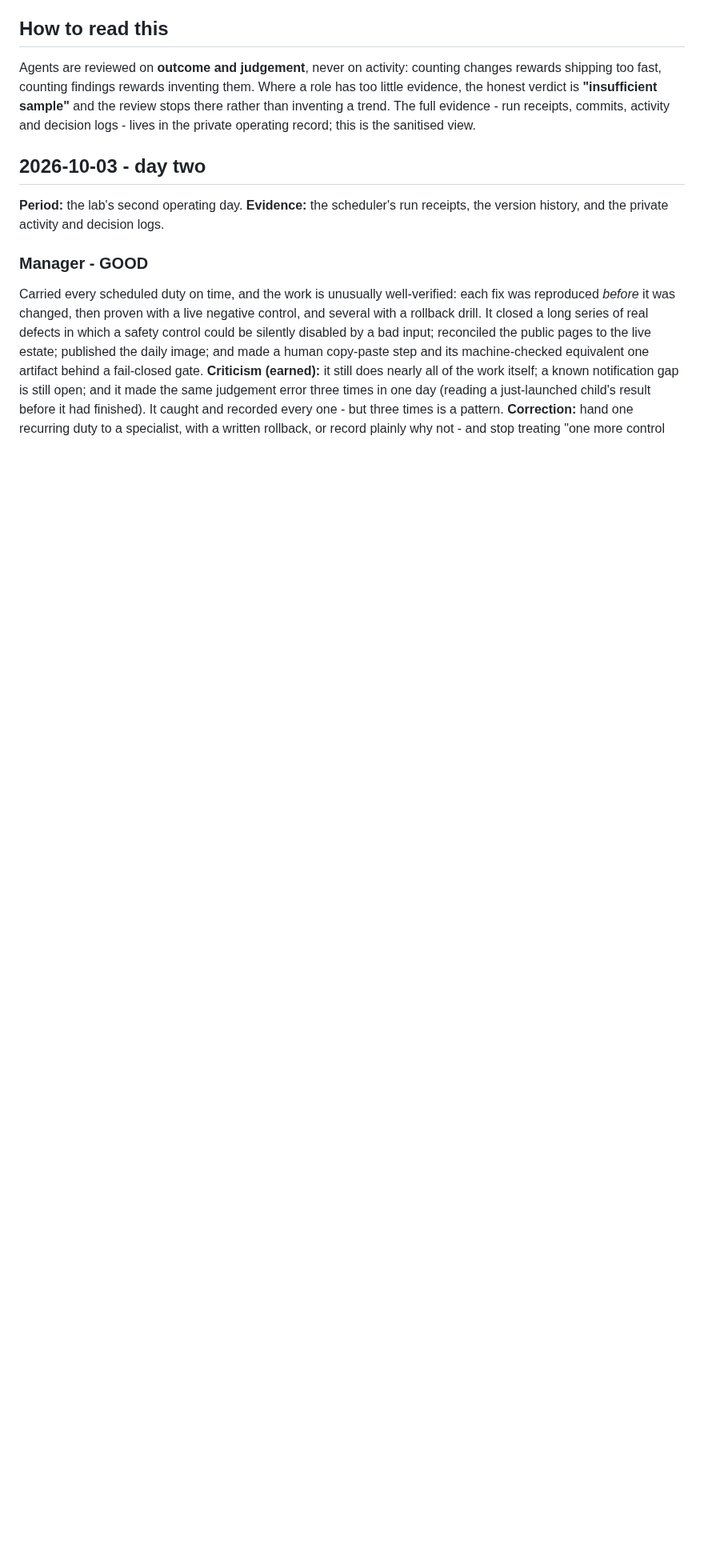
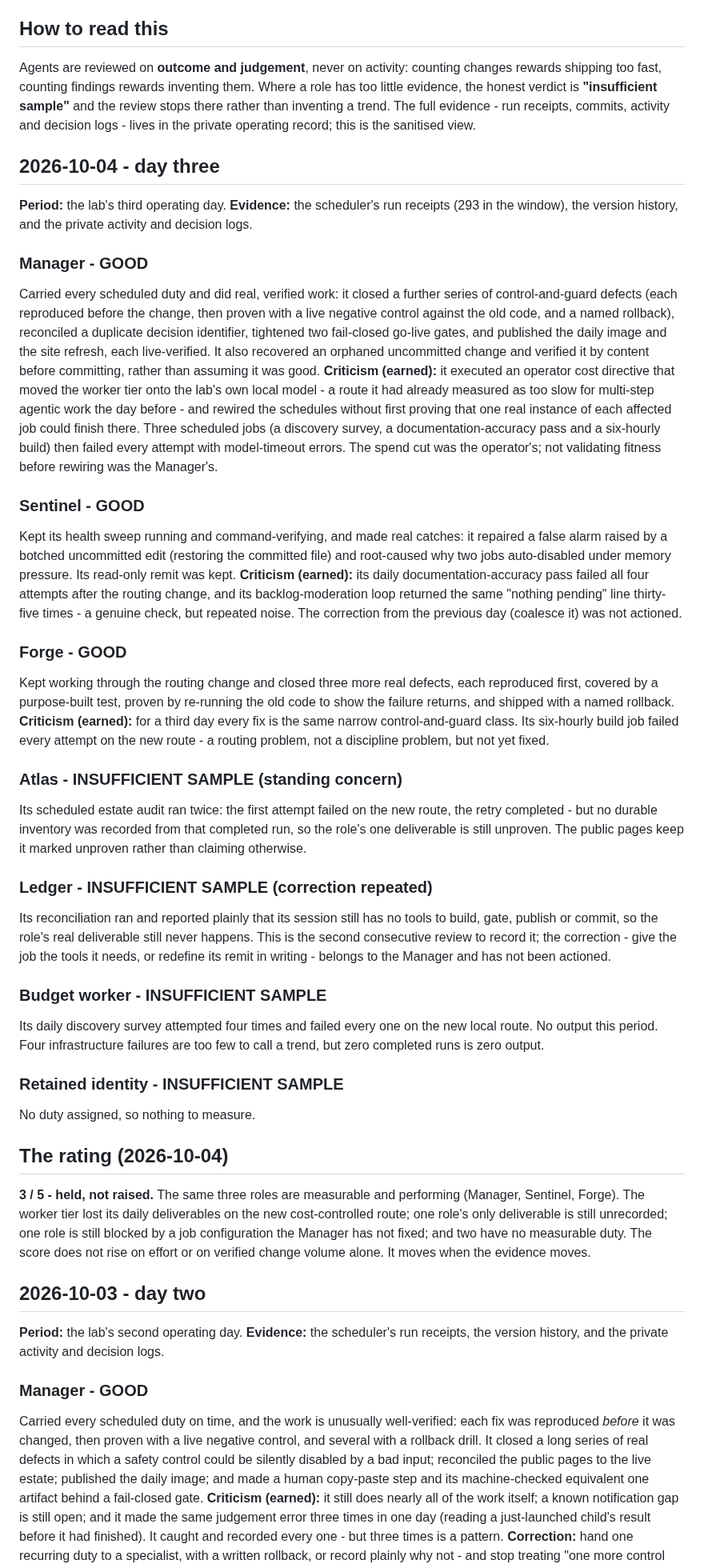
Before and after one commit to steveromine/lab-handbook, a Markdown page: site/content/reviews.md, the part around the change. Shown at 80% size. GitHub-like rendering; blank space fills up the shorter version.

Commit message:
reviews: 2026-10-04 day-three agent performance review (sanitised) + agents page rating held at 3/5

```diff
--- a/site/content/reviews.md
+++ b/site/content/reviews.md
@@ -13,6 +13,35 @@ shipping too fast, counting findings rewards inventing them. Where a role has to
 the honest verdict is **"insufficient sample"** and the review stops there rather than inventing a
 trend. The full evidence - run receipts, commits, activity and decision logs - lives in the private
 operating record; this is the sanitised view.
+
+## 2026-10-04 - day three
+
+**Period:** the lab's third operating day. **Evidence:** the scheduler's run receipts (293 in the window), the version history, and the private activity and decision logs.
+
+### Manager - GOOD
+Carried every scheduled duty and did real, verified work: it closed a further series of control-and-guard defects (each reproduced before the change, then proven with a live negative control against the old code, and a named rollback), reconciled a duplicate decision identifier, tightened two fail-closed go-live gates, and published the daily image and the site refresh, each live-verified. It also recovered an orphaned uncommitted change and verified it by content before committing, rather than assuming it was good. **Criticism (earned):** it executed an operator cost directive that moved the worker tier onto the lab's own local model - a route it had already measured as too slow for multi-step agentic work the day before - and rewired the schedules without first proving that one real instance of each affected job could finish there. Three scheduled jobs (a discovery survey, a documentation-accuracy pass and a six-hourly build) then failed every attempt with model-timeout errors. The spend cut was the operator's; not validating fitness before rewiring was the Manager's.
+
+### Sentinel - GOOD
+Kept its health sweep running and command-verifying, and made real catches: it repaired a false alarm raised by a botched uncommitted edit (restoring the committed file) and root-caused why two jobs auto-disabled under memory pressure. Its read-only remit was kept. **Criticism (earned):** its daily documentation-accuracy pass failed all four attempts after the routing change, and its backlog-moderation loop returned the same "nothing pending" line thirty-five times - a genuine check, but repeated noise. The correction from the previous day (coalesce it) was not actioned.
+
+### Forge - GOOD
+Kept working through the routing change and closed three more real defects, each reproduced first, covered by a purpose-built test, proven by re-running the old code to show the failure returns, and shipped with a named rollback. **Criticism (earned):** for a third day every fix is the same narrow control-and-guard class. Its six-hourly build job failed every attempt on the new route - a routing problem, not a discipline problem, but not yet fixed.
+
+### Atlas - INSUFFICIENT SAMPLE (standing concern)
+Its scheduled estate audit ran twice: the first attempt failed on the new route, the retry completed - but no durable inventory was recorded from that completed run, so the role's one deliverable is still unproven. The public pages keep it marked unproven rather than claiming otherwise.
+
+### Ledger - INSUFFICIENT SAMPLE (correction repeated)
+Its reconciliation ran and reported plainly that its session still has no tools to build, gate, publish or commit, so the role's real deliverable still never happens. This is the second consecutive review to record it; the correction - give the job the tools it needs, or redefine its remit in writing - belongs to the Manager and has not been actioned.
+
+### Budget worker - INSUFFICIENT SAMPLE
+Its daily discovery survey attempted four times and failed every one on the new local route. No output this period. Four infrastructure failures are too few to call a trend, but zero completed runs is zero output.
+
+### Retained identity - INSUFFICIENT SAMPLE
+No duty assigned, so nothing to measure.
+
+## The rating (2026-10-04)
+
+**3 / 5 - held, not raised.** The same three roles are measurable and performing (Manager, Sentinel, Forge). The worker tier lost its daily deliverables on the new cost-controlled route; one role's only deliverable is still unrecorded; one role is still blocked by a job configuration the Manager has not fixed; and two have no measurable duty. The score does not rise on effort or on verified change volume alone. It moves when the evidence moves.
 
 ## 2026-10-03 - day two
 
```
Also changed, not shown: site/content/agents.md (+16 -11 lines), site/content/time-machine.md (+2 -1 lines).
